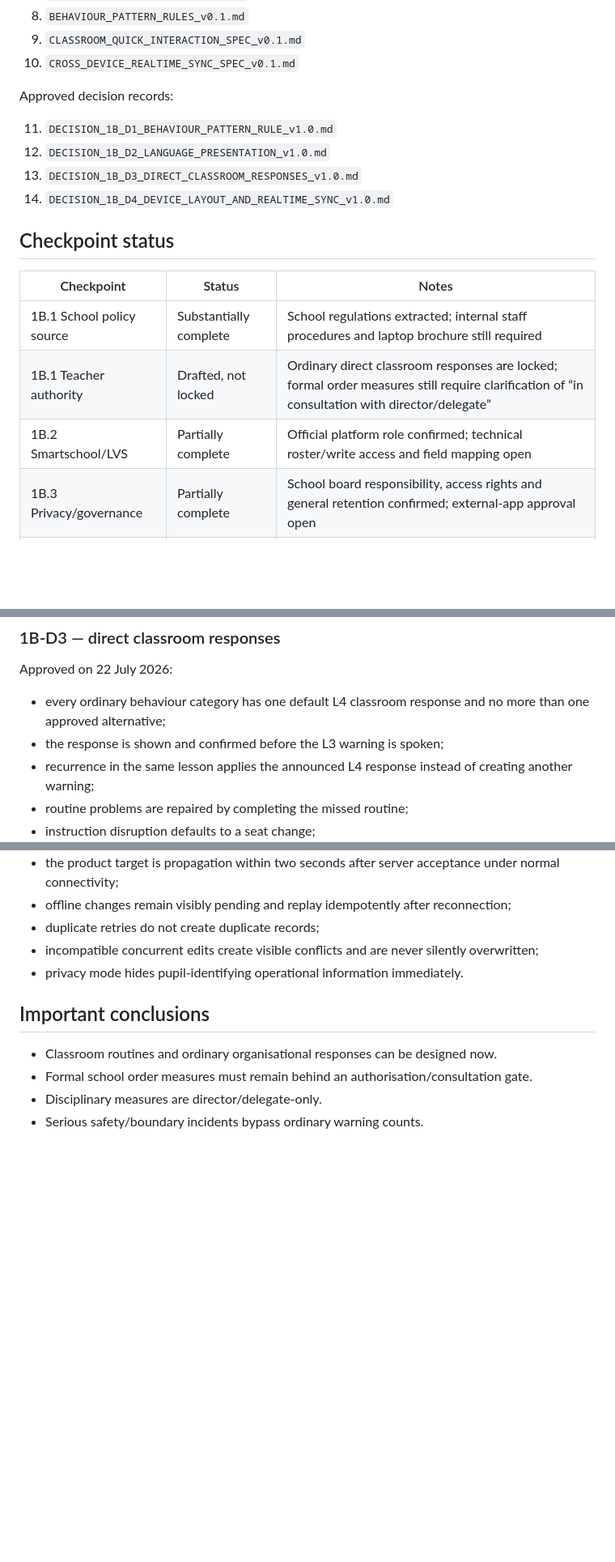
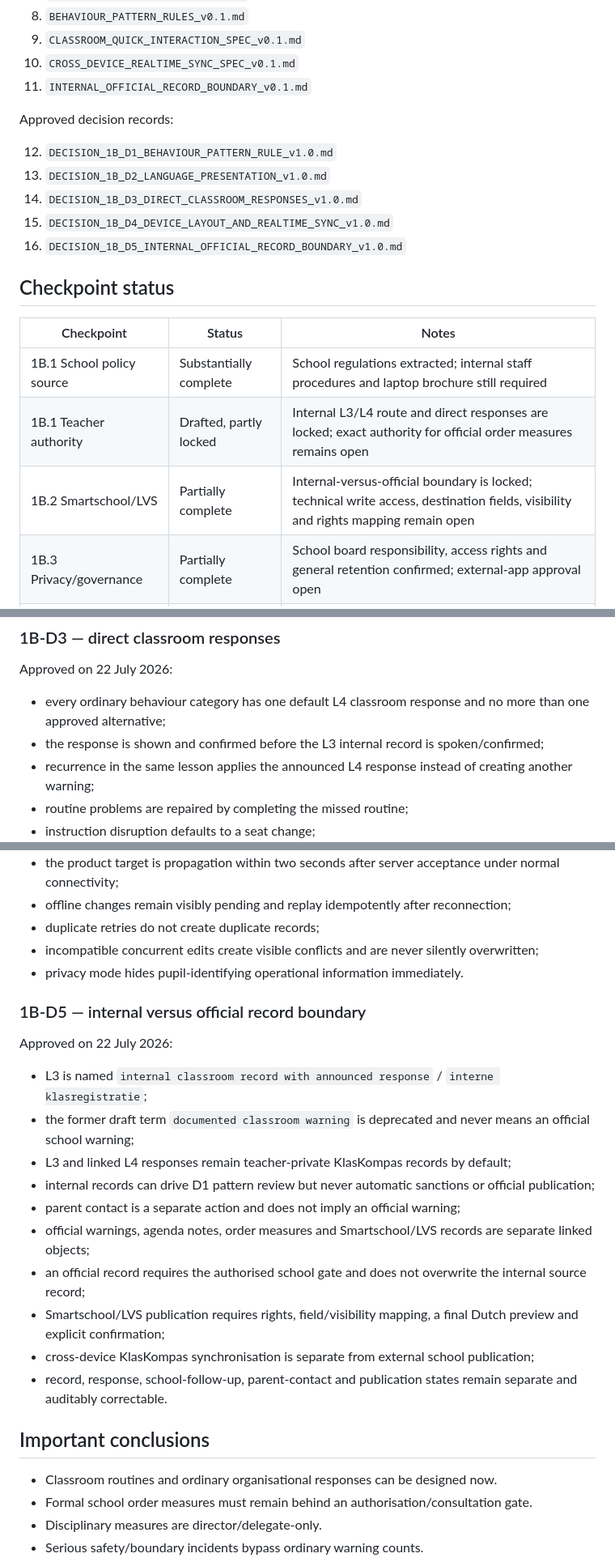
Before and after one commit to WimWuyts/klaskompas, a Markdown page: docs/00-project/PHASE_1B_PROGRESS_2026-07-22.md, 3 parts joined by grey strips. Shown at 81% size. GitHub-like rendering; blank space fills up the shorter version.

Commit message:
docs: record approved Phase 1B-D5 decision

```diff
--- a/docs/00-project/PHASE_1B_PROGRESS_2026-07-22.md
+++ b/docs/00-project/PHASE_1B_PROGRESS_2026-07-22.md
@@ -32,21 +32,23 @@ Additional product-design drafts:
 8. `BEHAVIOUR_PATTERN_RULES_v0.1.md`
 9. `CLASSROOM_QUICK_INTERACTION_SPEC_v0.1.md`
 10. `CROSS_DEVICE_REALTIME_SYNC_SPEC_v0.1.md`
+11. `INTERNAL_OFFICIAL_RECORD_BOUNDARY_v0.1.md`
 
 Approved decision records:
 
-11. `DECISION_1B_D1_BEHAVIOUR_PATTERN_RULE_v1.0.md`
-12. `DECISION_1B_D2_LANGUAGE_PRESENTATION_v1.0.md`
-13. `DECISION_1B_D3_DIRECT_CLASSROOM_RESPONSES_v1.0.md`
-14. `DECISION_1B_D4_DEVICE_LAYOUT_AND_REALTIME_SYNC_v1.0.md`
+12. `DECISION_1B_D1_BEHAVIOUR_PATTERN_RULE_v1.0.md`
+13. `DECISION_1B_D2_LANGUAGE_PRESENTATION_v1.0.md`
+14. `DECISION_1B_D3_DIRECT_CLASSROOM_RESPONSES_v1.0.md`
+15. `DECISION_1B_D4_DEVICE_LAYOUT_AND_REALTIME_SYNC_v1.0.md`
+16. `DECISION_1B_D5_INTERNAL_OFFICIAL_RECORD_BOUNDARY_v1.0.md`
 
 ## Checkpoint status
 
 | Checkpoint | Status | Notes |
 |---|---|---|
 | 1B.1 School policy source | Substantially complete | School regulations extracted; internal staff procedures and laptop brochure still required |
-| 1B.1 Teacher authority | Drafted, not locked | Ordinary direct classroom responses are locked; formal order measures still require clarification of “in consultation with director/delegate” |
-| 1B.2 Smartschool/LVS | Partially complete | Official platform role confirmed; technical roster/write access and field mapping open |
+| 1B.1 Teacher authority | Drafted, partly locked | Internal L3/L4 route and direct responses are locked; exact authority for official order measures remains open |
+| 1B.2 Smartschool/LVS | Partially complete | Internal-versus-official boundary is locked; technical write access, destination fields, visibility and rights mapping remain open |
 | 1B.3 Privacy/governance | Partially complete | School board responsibility, access rights and general retention confirmed; external-app approval open |
 | Device/UI product contract | Substantially locked | Dedicated device layouts, seat-plan defaults and cross-device realtime behaviour approved; final technology remains open |
 
@@ -77,7 +79,7 @@ Approved on 22 July 2026:
 Approved on 22 July 2026:
 
 - every ordinary behaviour category has one default L4 classroom response and no more than one approved alternative;
-- the response is shown and confirmed before the L3 warning is spoken;
+- the response is shown and confirmed before the L3 internal record is spoken/confirmed;
 - recurrence in the same lesson applies the announced L4 response instead of creating another warning;
 - routine problems are repaired by completing the missed routine;
 - instruction disruption defaults to a seat change;
@@ -106,6 +108,21 @@ Approved on 22 July 2026:
 - incompatible concurrent edits create visible conflicts and are never silently overwritten;
 - privacy mode hides pupil-identifying operational information immediately.
 
+### 1B-D5 — internal versus official record boundary
+
+Approved on 22 July 2026:
+
+- L3 is named `internal classroom record with announced response` / `interne klasregistratie`;
+- the former draft term `documented classroom warning` is deprecated and never means an official school warning;
+- L3 and linked L4 responses remain teacher-private KlasKompas records by default;
+- internal records can drive D1 pattern review but never automatic sanctions or official publication;
+- parent contact is a separate action and does not imply an official warning;
+- official warnings, agenda notes, order measures and Smartschool/LVS records are separate linked objects;
+- an official record requires the authorised school gate and does not overwrite the internal source record;
+- Smartschool/LVS publication requires rights, field/visibility mapping, a final Dutch preview and explicit confirmation;
+- cross-device KlasKompas synchronisation is separate from external school publication;
+- record, response, school-follow-up, parent-contact and publication states remain separate and auditably correctable.
+
 ## Important conclusions
 
 - Classroom routines and ordinary organisational responses can be designed now.
```
Also changed, not shown: other parts of docs/00-project/PHASE_1B_PROGRESS_2026-07-22.md (+3 -2 lines).
